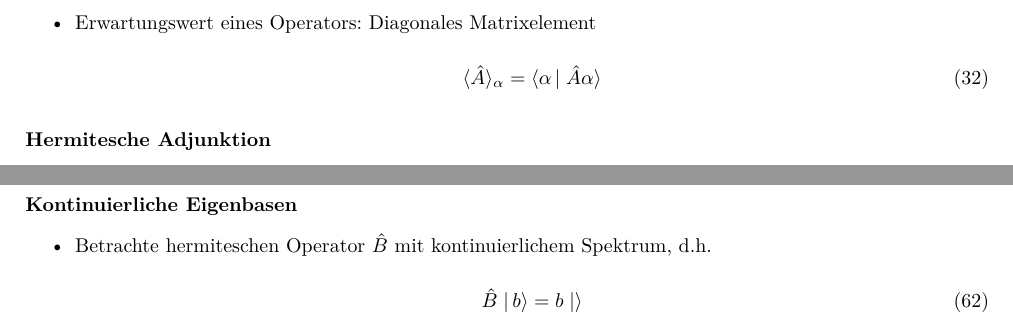
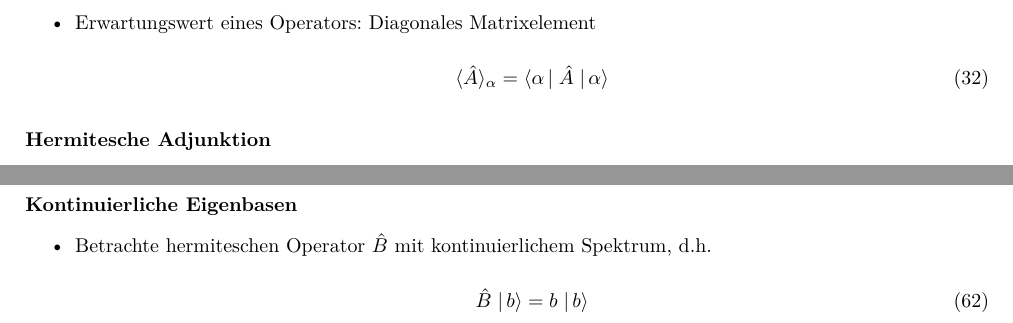
Before and after one commit to jankhg/lectures, a LaTeX document (Theo 2/Theoretische Physik II.tex): two parts of pages 6 and 10 of 20, joined at a grey line, cut so that both start at the same text. Compiled offline with pdfLaTeX.

Commit message:
Weitere Korrekturen

```diff
--- a/Theo 2/Theoretische Physik II.tex
+++ b/Theo 2/Theoretische Physik II.tex
@@ -304,7 +304,7 @@ $\rightarrow$ Reihenfolge ist wesentlich
   \end{equation}
 \item Erwartungswert eines Operators: Diagonales Matrixelement
   \begin{equation}
-  \langle \hat{A}\rangle _\alpha = \langle \alpha \left|\right.\hat{A} \alpha\rangle
+  \langle \hat{A}\rangle _\alpha = \langle \alpha \left|\right.\hat{A}\left.\right| \alpha\rangle
   \end{equation}
 
 \end{itemize}
@@ -563,7 +563,7 @@ $\rightarrow$ normale Anschauung versagt.
 \begin{itemize}
 	\item Betrachte hermiteschen Operator $\hat{B}$ mit kontinuierlichem Spektrum, d.h.
     \begin{equation}
-    \hat{B}\left.\right|b\rangle =b\left.\right|\rangle
+    \hat{B}\left.\right|b\rangle =b\left.\right|b\rangle
     \end{equation}
     mit kontinuierlichen reellen EW.
   \item Orthogonalität gilt wie bei diskreten Basen
```
